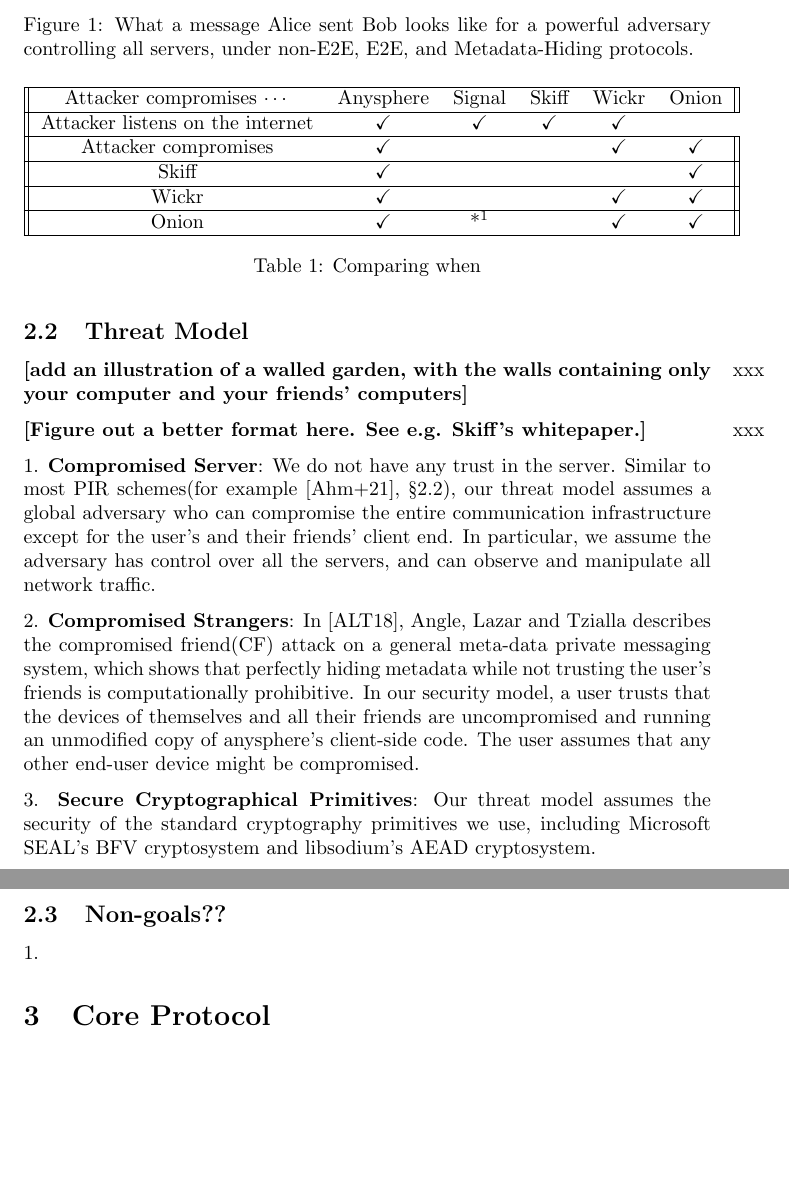
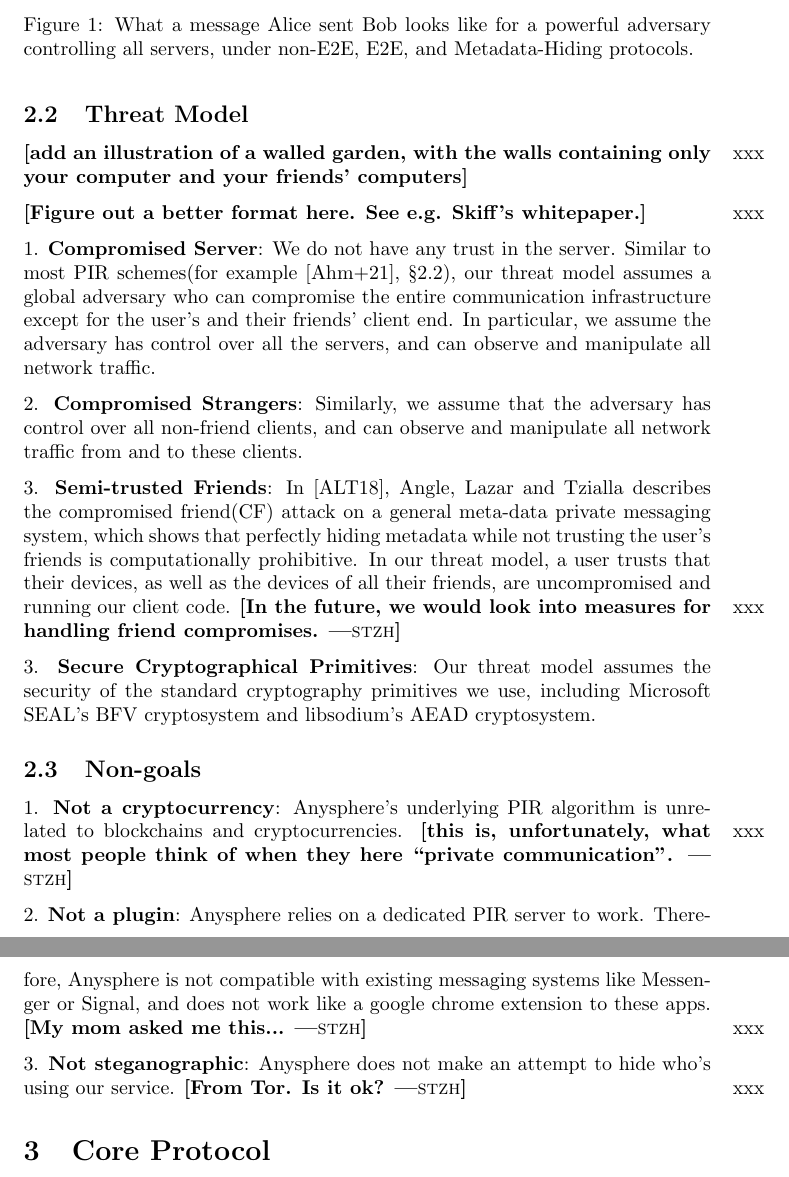
Before and after one commit to anysphere/whitepaper, a LaTeX paper (main.tex, which reads threatmodel.tex): two parts of pages 4 and 5 of 16, joined at a grey line, cut so that both start at the same text, the shorter picture padded with empty space. Compiled offline with pdfLaTeX.

Commit message:
add some non-goals

```diff
--- a/threatmodel.tex
+++ b/threatmodel.tex
@@ -38,26 +38,26 @@ xxxxxxxxxxxxxxxxxx
 \end{minipage}
 \caption{What a message Alice sent Bob looks like for a powerful adversary controlling all servers, under non-E2E, E2E, and Metadata-Hiding protocols.}
 \end{figure}
-\begin{table*}[t]
-\centering
+%\begin{table*}[t]
+%\centering
 %another version below
-\begin{tabular}{||c c c c c c||}
- \hline
-  Attacker compromises $\cdots$ & Anysphere & Signal & Skiff & Wickr & Onion  \\
- \hline
- Attacker listens on the internet & \checkmark & \checkmark & \checkmark & \checkmark \\
- \hline
- Attacker compromises & \checkmark & & & \checkmark & \checkmark \\
- \hline
- Skiff & \checkmark &  &  & & \checkmark\\
- \hline
- Wickr & \checkmark & & & \checkmark & \checkmark\\
- \hline
- Onion & \checkmark & *\footnote{\label{onion}Only guaranteed for non-global adversary} & &\checkmark&\checkmark\\
- \hline
-\end{tabular}
-\caption{Comparing when}
-\end{table*}
+%\begin{tabular}{||c c c c c c||}
+% \hline
+%  Attacker compromises $\cdots$ & Anysphere & Signal & Skiff & Wickr & Onion  \\
+% \hline
+% Attacker listens on the internet & \checkmark & \checkmark & \checkmark & \checkmark \\
+% \hline
+% Attacker compromises & \checkmark & & & \checkmark & \checkmark \\
+% \hline
+% Skiff & \checkmark &  &  & & \checkmark\\
+% \hline
+% Wickr & \checkmark & & & \checkmark & \checkmark\\
+% \hline
+% Onion & \checkmark & *\footnote{\label{onion}Only guaranteed for non-global adversary} & &\checkmark&\checkmark\\
+% \hline
+%\end{tabular}
+%\caption{Comparing when}
+%\end{table*}
 
 
 \xxx{add an illustration of a walled garden, with the walls containing only your computer and your friends' computers}
@@ -68,11 +68,17 @@ xxxxxxxxxxxxxxxxxx
 
 1. \textbf{Compromised Server}: We do not have any trust in the server. Similar to most PIR schemes(for example \cite{ahmad2021addra}, \textsection 2.2), our threat model assumes a global adversary who can compromise the entire communication infrastructure except for the user's and their friends' client end. In particular, we assume the adversary has control over all the servers, and can observe and manipulate all network traffic.
 
-2. \textbf{Compromised Strangers}: In \cite{angel2018s}, Angle, Lazar and Tzialla describes the compromised friend(CF) attack on a general meta-data private messaging system, which shows that perfectly hiding metadata while not trusting the user's friends is computationally prohibitive. In our security model, a user trusts that the devices of themselves and all their friends are uncompromised and running an unmodified copy of anysphere's client-side code. The user assumes that any other end-user device might be compromised.
+2. \textbf{Compromised Strangers}: Similarly, we assume that the adversary has control over all non-friend clients, and can observe and manipulate all network traffic from and to these clients.
+
+3. \textbf{Semi-trusted Friends}: In \cite{angel2018s}, Angle, Lazar and Tzialla describes the compromised friend(CF) attack on a general meta-data private messaging system, which shows that perfectly hiding metadata while not trusting the user's friends is computationally prohibitive. In our threat model, a user trusts that their devices, as well as the devices of all their friends, are uncompromised and running our client code. \xxx[stzh]{In the future, we would look into measures for handling friend compromises.}
 
 3. \textbf{Secure Cryptographical Primitives}: Our threat model assumes the security of the standard cryptography primitives we use, including Microsoft SEAL's BFV cryptosystem and libsodium's AEAD cryptosystem.
 
 
 
-\subsection{Non-goals??}
-1.
+\subsection{Non-goals}
+1. \textbf{Not a cryptocurrency}: Anysphere's underlying PIR algorithm is unrelated to blockchains and cryptocurrencies. \xxx[stzh]{this is, unfortunately, what most people think of when they here ``private communication".}
+
+2. \textbf{Not a plugin}: Anysphere relies on a dedicated PIR server to work. Therefore, Anysphere is not compatible with existing messaging systems like Messenger or Signal, and does not work like a google chrome extension to these apps. \xxx[stzh]{My mom asked me this...}
+
+3. \textbf{Not steganographic}: Anysphere does not make an attempt to hide who's using our service. \xxx[stzh]{From Tor. Is it ok?}
```
Also changed, not shown: trustestablishment.tex (+5 -5 lines).
